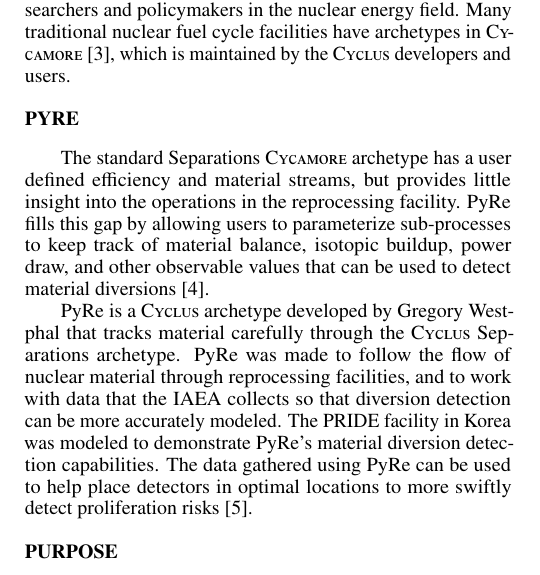
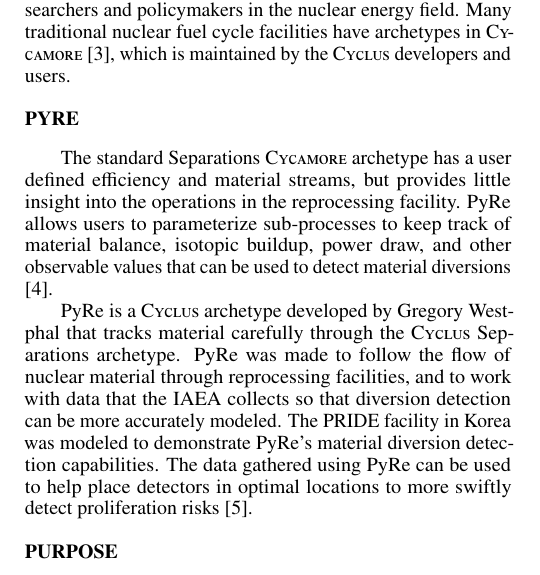
Before and after one commit to arfc/2025-macmillan-ans, a LaTeX document (abstract.tex): part of one column of page 1 of 2, cut so that both start at the same text. Compiled offline with pdfLaTeX.

Commit message:
Update abstract.tex: concision
Co-authored-by: Nathan Ryan <nsryan2@illinois.edu>

```diff
--- a/abstract.tex
+++ b/abstract.tex
@@ -58,7 +58,7 @@
 
 %%%%%%%%%%%%%%%%%%%%%%%%%%%%%%%%%%%%%%%%%%%%%%%%%%%%%%%%%%%%%%%%%%%%%%%%%%%%%%%%
 \section{PyRe}
-The standard Separations \cycamore archetype has a user defined efficiency and material streams, but provides little insight into the operations in the reprocessing facility. PyRe fills this gap by allowing users to parameterize sub-processes to keep track of material balance, isotopic buildup, power draw, and other observable values that can be used to detect material diversions \cite{westphal_modeling_2019}.
+The standard Separations \cycamore archetype has a user defined efficiency and material streams, but provides little insight into the operations in the reprocessing facility. PyRe allows users to parameterize sub-processes to keep track of material balance, isotopic buildup, power draw, and other observable values that can be used to detect material diversions \cite{westphal_modeling_2019}.
 
 PyRe is a \cyclus archetype developed by Gregory Westphal that tracks material carefully through the \cyclus Separations archetype. PyRe was made to follow the flow of nuclear material through reprocessing facilities, and to work with data that the IAEA collects so that diversion detection can be more accurately modeled. The PRIDE facility in Korea was modeled to demonstrate PyRe’s material diversion detection capabilities. The data gathered using PyRe can be used to help place detectors in optimal locations to more swiftly detect proliferation risks \cite{westphal_pyre_2018}.
 
```
